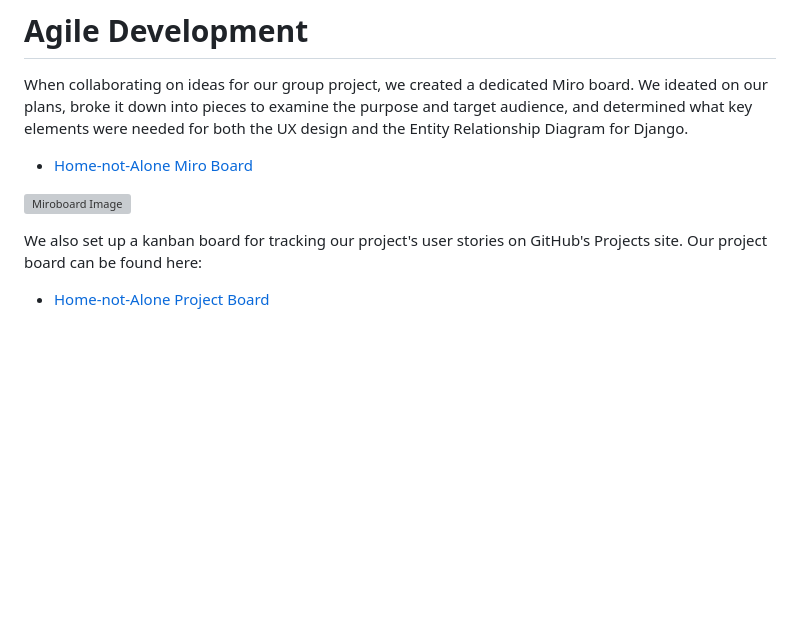
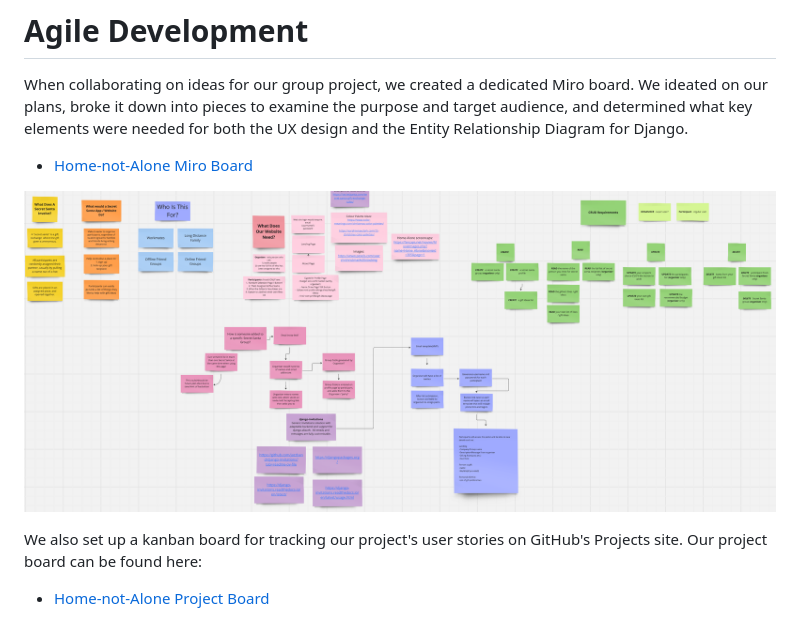
Before and after one commit to jack-brosnan/home-not-alone, a Markdown page: README.md, the part around the change. Rendered like a GitHub page; blank space fills up the shorter version; grey boxes are pictures that could not be loaded.

Commit message:
README updated: corrected urls for images to reflect docs folder name update

```diff
--- a/README.md
+++ b/README.md
@@ -74,7 +74,7 @@ We made four wireframes to cover the layouts for 4 main pages: the front page, t
 When collaborating on ideas for our group project, we created a dedicated Miro board. We ideated on our plans, broke it down into pieces to examine the purpose and target audience, and determined what key elements were needed for both the UX design and the Entity Relationship Diagram for Django.
 - [Home-not-Alone Miro Board](https://miro.com/app/board/uXjVL2ywJpk=/?share_link_id=472010981286)
 
-![Miroboard Image](Docs/homenotalone1.png)
+![Miroboard Image](docs/homenotalone1.png)
 
 We also set up a kanban board for tracking our project's user stories on GitHub's Projects site. Our project board can be found here:
 - [Home-not-Alone Project Board](https://github.com/users/jack-brosnan/projects/9)
```
